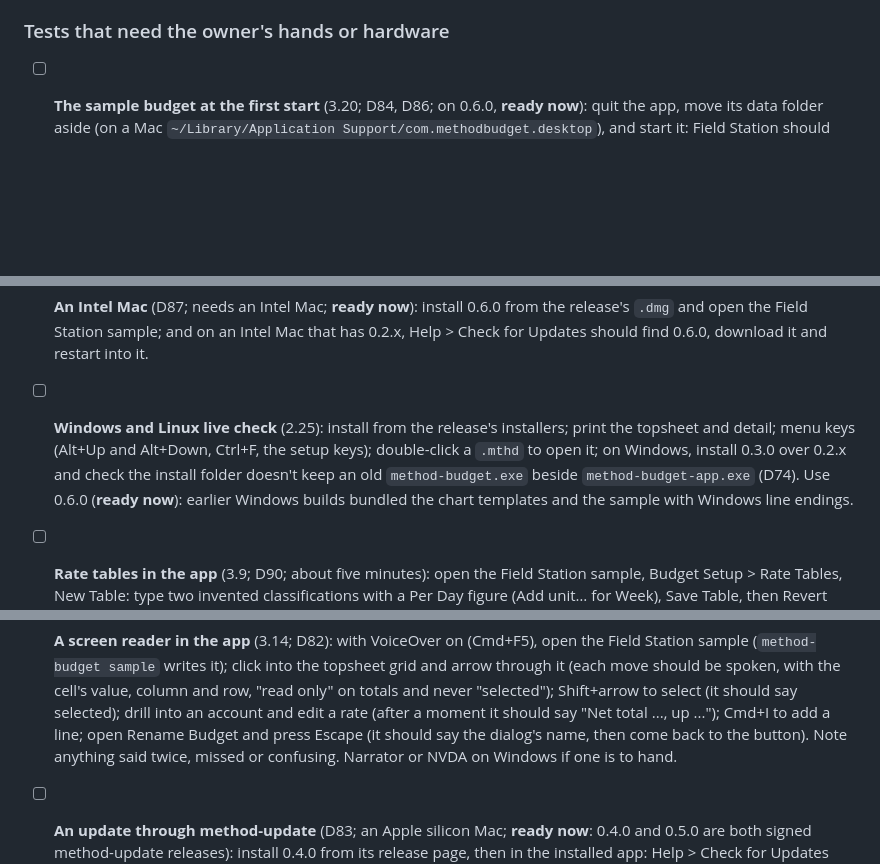
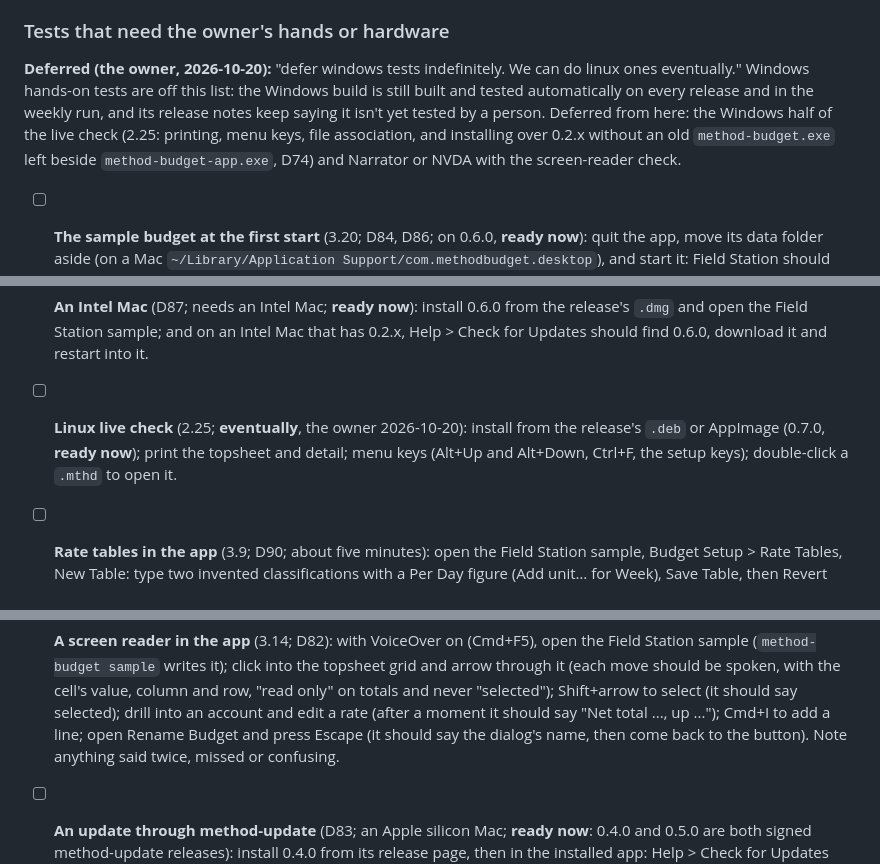
Before and after one commit to method-production-suite/method-budget, a Markdown page: docs/ROADMAP.md, 3 parts joined by grey strips. Drawn GitHub-style; blank space fills up the shorter version.

Commit message:
Roadmap: Windows hands-on tests deferred, Linux eventually (the owner, 2026-10-20)
Co-Authored-By: Claude Opus 5.5 <noreply@anthropic.com>

```diff
--- a/docs/ROADMAP.md
+++ b/docs/ROADMAP.md
@@ -154,6 +154,14 @@ this page goes ahead without waiting.
 
 ### Tests that need the owner's hands or hardware
 
+**Deferred (the owner, 2026-10-20):** "defer windows tests indefinitely. We can do linux ones
+eventually." Windows hands-on tests are off this list: the Windows build is still built and
+tested automatically on every release and in the weekly run, and its release notes keep
+saying it isn't yet tested by a person. Deferred from here: the Windows half of the live
+check (2.25: printing, menu keys, file association, and installing over 0.2.x without an
+old `method-budget.exe` left beside `method-budget-app.exe`, D74) and Narrator or NVDA with
+the screen-reader check.
+
 - [ ] **The sample budget at the first start** (3.20; D84, D86; on 0.6.0, **ready now**): quit the app, move its data
       folder aside (on a Mac `~/Library/Application Support/com.methodbudget.desktop`),
       and start it: Field Station should open in the tab
@@ -192,12 +200,10 @@ this page goes ahead without waiting.
       0.6.0 from the release's `.dmg` and open the Field Station sample; and on an Intel Mac
       that has 0.2.x, Help > Check for Updates should find 0.6.0, download it and restart
       into it.
-- [ ] **Windows and Linux live check** (2.25): install from the release's installers;
-      print the topsheet and detail; menu keys (Alt+Up and Alt+Down, Ctrl+F, the setup
-      keys); double-click a `.mthd` to open it; on Windows, install 0.3.0 over 0.2.x and
-      check the install folder doesn't keep an old `method-budget.exe` beside
-      `method-budget-app.exe` (D74). Use 0.6.0 (**ready now**): earlier Windows builds
-      bundled the chart templates and the sample with Windows line endings.
+- [ ] **Linux live check** (2.25; **eventually**, the owner 2026-10-20): install from the
+      release's `.deb` or AppImage (0.7.0, **ready now**); print the topsheet and detail;
+      menu keys (Alt+Up and Alt+Down, Ctrl+F, the setup keys); double-click a `.mthd` to
+      open it.
 - [ ] **Rate tables in the app** (3.9; D90; about five minutes): open the Field Station
       sample, Budget Setup > Rate Tables, New Table: type two invented classifications with
       a Per Day figure (Add unit… for Week), Save Table, then Revert after a change. Import
@@ -219,8 +225,7 @@ this page goes ahead without waiting.
       should say selected); drill into an account and edit a rate (after a moment it
       should say "Net total ..., up ..."); Cmd+I to add a line; open Rename Budget and
       press Escape (it should say the dialog's name, then come back to the button). Note
-      anything said twice, missed or confusing. Narrator or NVDA on Windows if one is to
-      hand.
+      anything said twice, missed or confusing.
 - [ ] **An update through method-update** (D83; an Apple silicon Mac; **ready now**: 0.4.0
       and 0.5.0 are both signed method-update releases): install 0.4.0 from its release
       page, then in the installed app: Help > Check for Updates finds and downloads it and
```
Also changed, not shown: other parts of docs/ROADMAP.md (+1 -1 lines).
